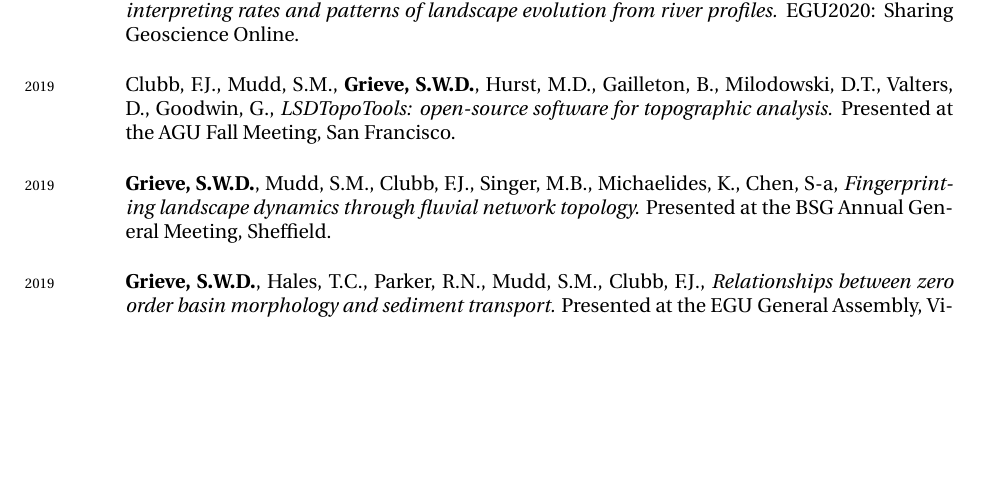
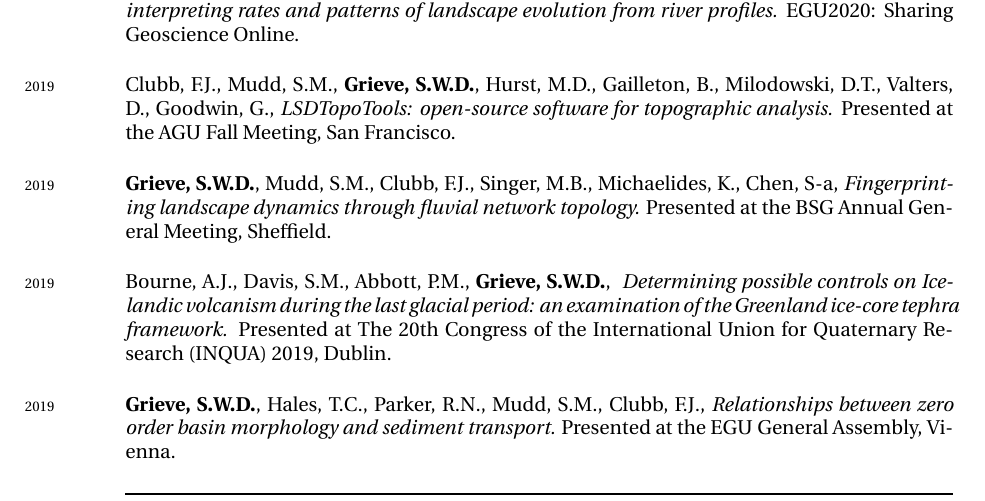
Before and after one commit to sgrieve/CV, a LaTeX CV (CV.tex): part of page 5 of 9, cut so that both start at the same text, the shorter picture padded with empty space. Compiled offline with XeLaTeX; a missing font is replaced by an installed copy or a similar font.

Commit message:
adding inqua poster from a few years back

```diff
--- a/CV.tex
+++ b/CV.tex
@@ -319,6 +319,8 @@ Awarded for the best paper published in \textit{Earth Surface Processes and Land
 
 \years{2019}\textbf{Grieve, S.W.D.}, Mudd, S.M., Clubb, F.J., Singer, M.B., Michaelides, K., Chen, S-a, \textit{Fingerprinting landscape dynamics through fluvial network topology.} Presented at the BSG Annual General Meeting, Sheffield.\\[0.05cm]
 
+\years{2019}Bourne, A.J., Davis, S.M., Abbott, P.M., \textbf{Grieve, S.W.D.}, \textit{ Determining possible controls on Icelandic volcanism during the last glacial period: an examination of the Greenland ice-core tephra framework.} Presented at The 20th Congress of the International Union for Quaternary Research (INQUA) 2019, Dublin.\\[0.05cm]
+
 \years{2019}\textbf{Grieve, S.W.D.}, Hales, T.C., Parker, R.N., Mudd, S.M., Clubb, F.J., \textit{Relationships between zero order basin morphology and sediment transport.} Presented at the EGU General Assembly, Vienna.\\[0.05cm]
 
 \years{2018}Chen, S-a, Michaelides, K., \textbf{Grieve, S.W.D.}, Singer, M.B., \textit{Climatic Controls on River Longitudinal Profiles Globally.} Presented at the AGU Fall Meeting, Washington, D.C.\\[0.05cm]
```
Also changed, not shown: CV.pdf.
